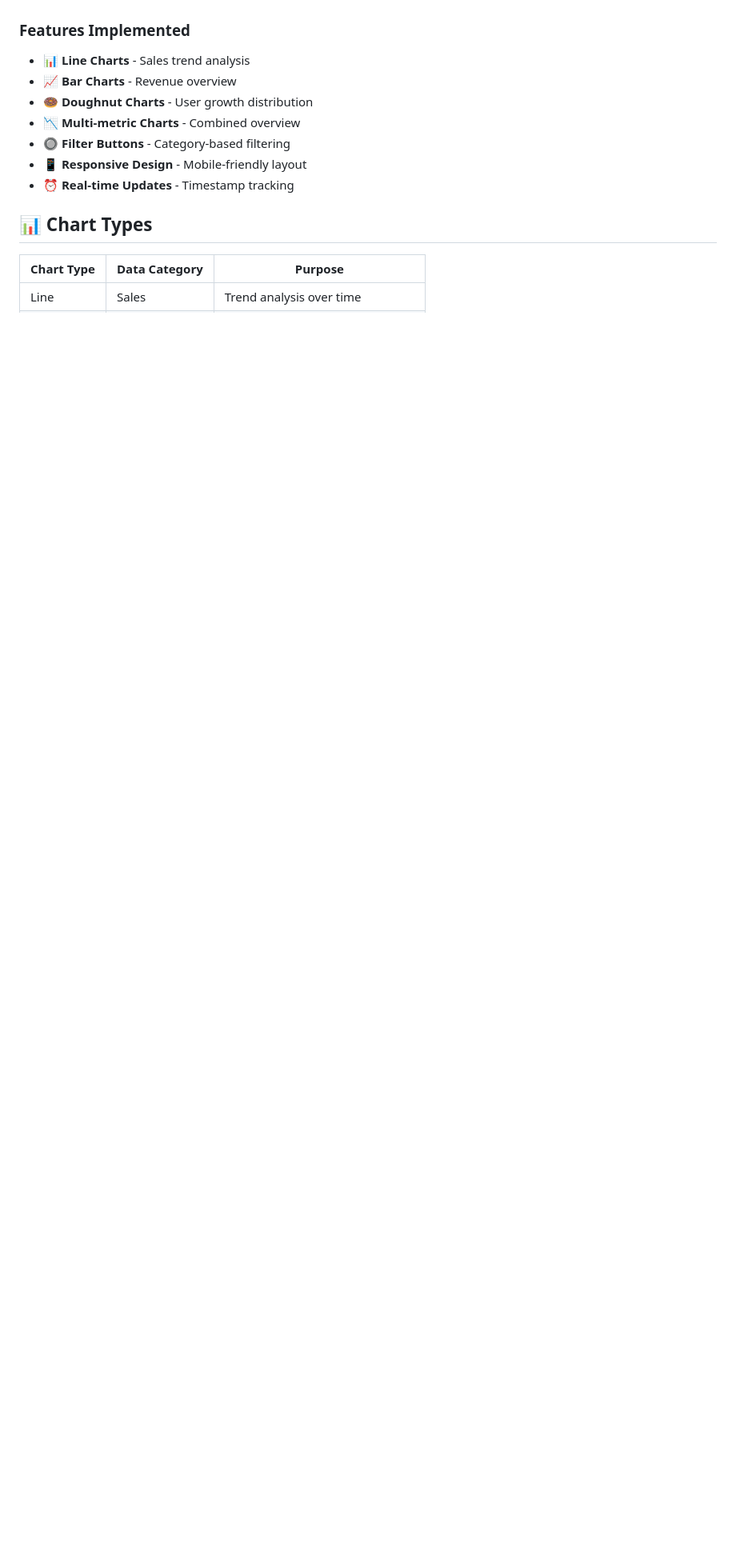
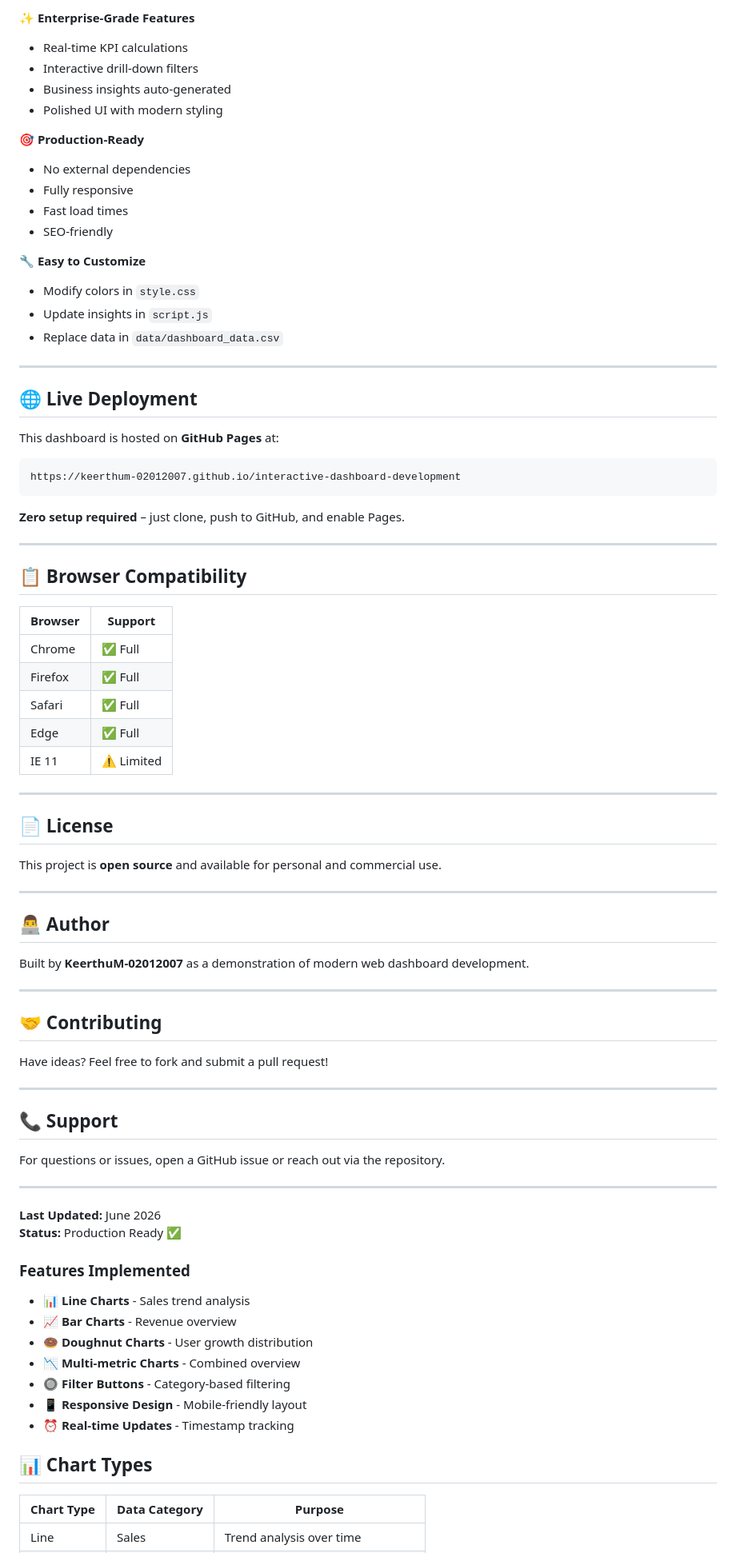
Before and after one commit to KeerthuM-02012007/interactive-dashboard-development, a Markdown page: README.md, the part around one of its changes. Shown at 80% size. Rendered like a GitHub page; blank space fills up the shorter version.

````diff
--- a/README.md
+++ b/README.md
@@ -50,3 +136,71 @@ interactive-dashboard-development/
+✨ **Enterprise-Grade Features**
+- Real-time KPI calculations
+- Interactive drill-down filters
+- Business insights auto-generated
+- Polished UI with modern styling
+
+🎯 **Production-Ready**
+- No external dependencies
+- Fully responsive
+- Fast load times
+- SEO-friendly
+
+🔧 **Easy to Customize**
+- Modify colors in `style.css`
+- Update insights in `script.js`
+- Replace data in `data/dashboard_data.csv`
+
+---
+
+## 🌐 Live Deployment
+
+This dashboard is hosted on **GitHub Pages** at:
+```
+https://keerthum-02012007.github.io/interactive-dashboard-development
+```
+
+**Zero setup required** – just clone, push to GitHub, and enable Pages.
+
+---
+
+## 📋 Browser Compatibility
+
+| Browser | Support |
+|---------|---------|
+| Chrome | ✅ Full |
+| Firefox | ✅ Full |
+| Safari | ✅ Full |
+| Edge | ✅ Full |
+| IE 11 | ⚠️ Limited |
+
+---
+
+## 📄 License
+
+This project is **open source** and available for personal and commercial use.
+
+---
+
+## 👨‍💻 Author
+
+Built by **KeerthuM-02012007** as a demonstration of modern web dashboard development.
+
+---
+
+## 🤝 Contributing
+
+Have ideas? Feel free to fork and submit a pull request!
+
+---
+
+## 📞 Support
+
+For questions or issues, open a GitHub issue or reach out via the repository.
+
+---
+
+**Last Updated:** June 2026
+**Status:** Production Ready ✅
 
 ### Features Implemented
 - 📊 **Line Charts** - Sales trend analysis
````
Also changed, not shown: other parts of README.md (+118 -32 lines).
